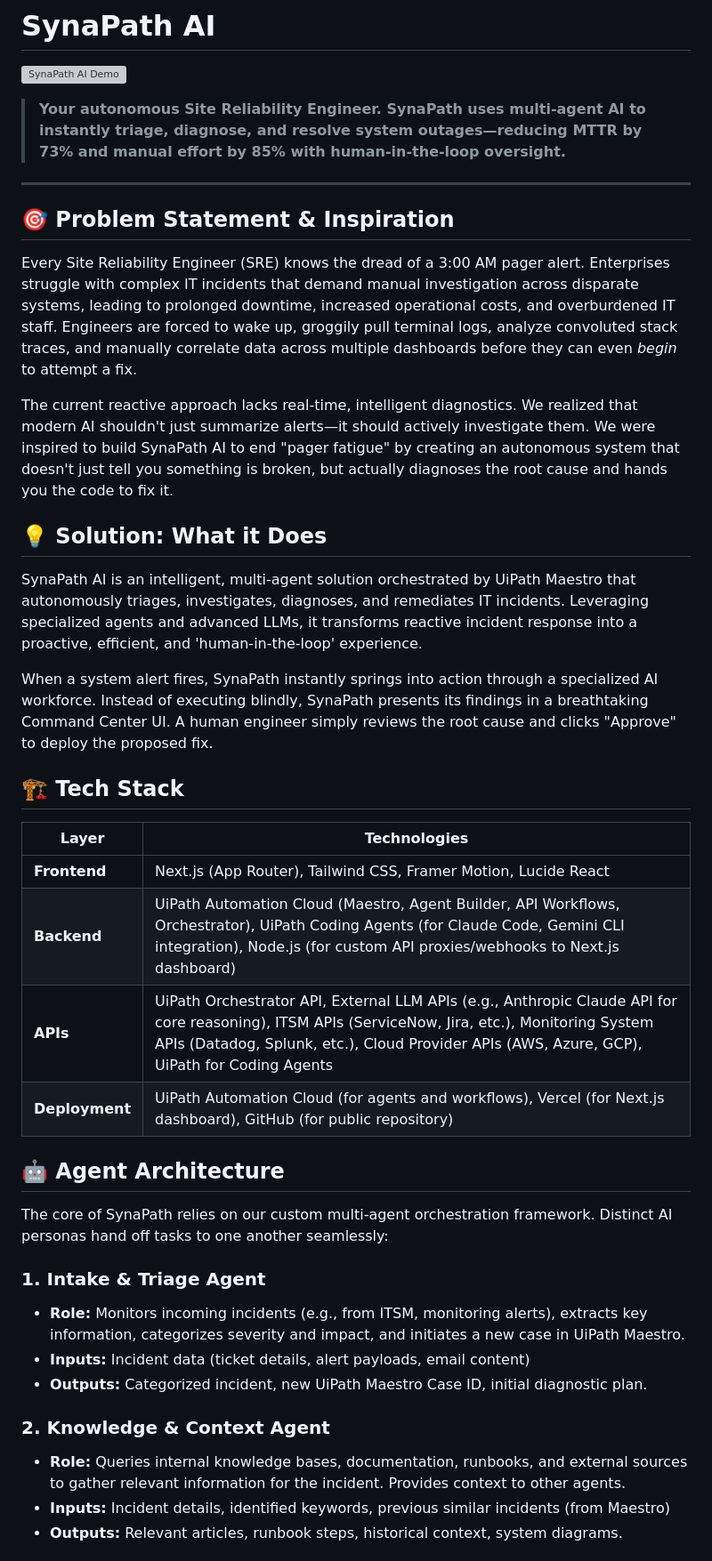
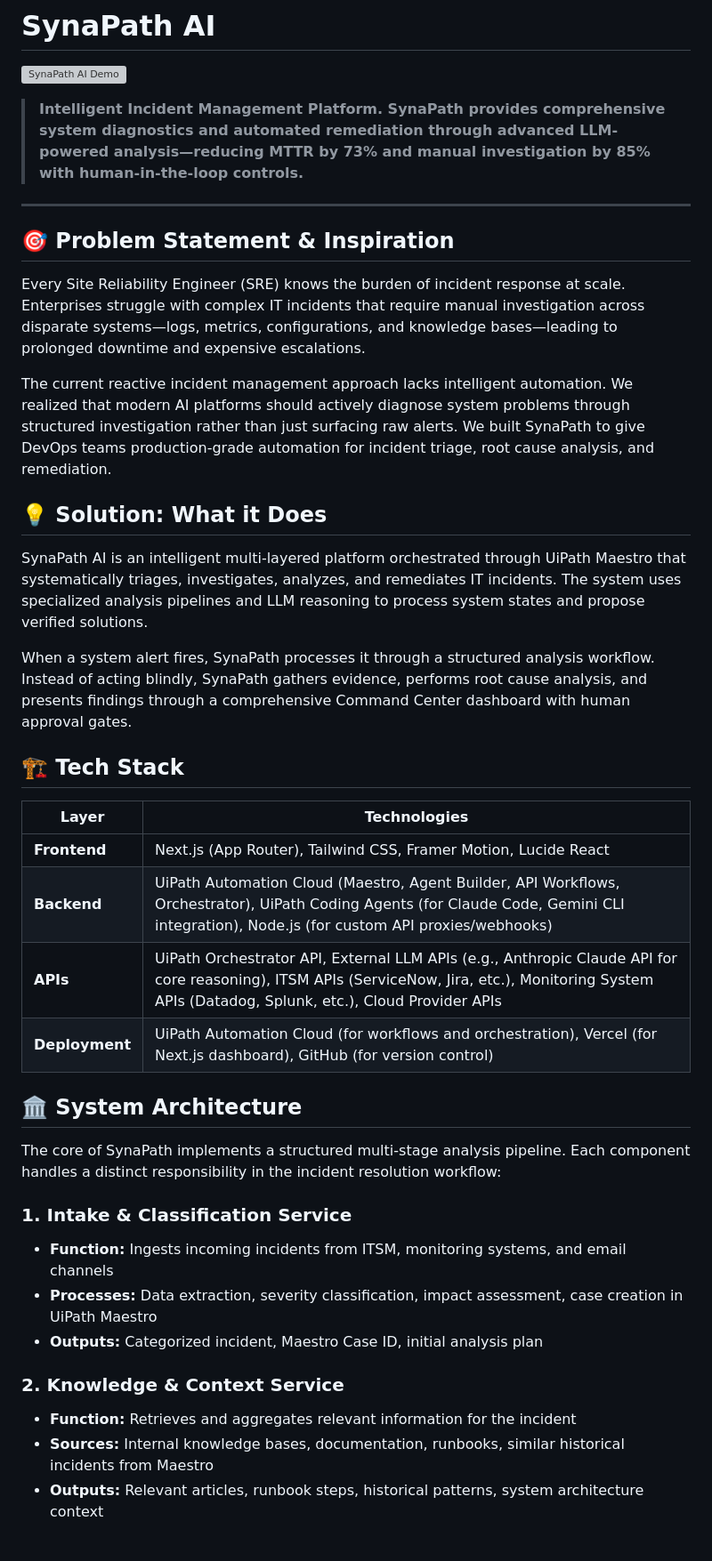
Before and after one commit to QuisTech/synapath-ai-hackathon, a Markdown page: README.md, the part around one of its changes. Shown at 89% size. GitHub-like rendering; grey boxes are pictures that could not be loaded.

```diff
--- a/README.md
+++ b/README.md
@@ -2,40 +2,40 @@
 
 ![SynaPath AI Demo](https://raw.githubusercontent.com/QuisTech/synapath-ai-hackathon/main/public/remix.gif)
 
-> **Your autonomous Site Reliability Engineer. SynaPath uses multi-agent AI to instantly triage, diagnose, and resolve system outages—reducing MTTR by 73% and manual effort by 85% with human-in-the-loop oversight.**
+> **Intelligent Incident Management Platform. SynaPath provides comprehensive system diagnostics and automated remediation through advanced LLM-powered analysis—reducing MTTR by 73% and manual investigation by 85% with human-in-the-loop controls.**
 
 ---
 
 ## 🎯 Problem Statement & Inspiration
-Every Site Reliability Engineer (SRE) knows the dread of a 3:00 AM pager alert. Enterprises struggle with complex IT incidents that demand manual investigation across disparate systems, leading to prolonged downtime, increased operational costs, and overburdened IT staff. Engineers are forced to wake up, groggily pull terminal logs, analyze convoluted stack traces, and manually correlate data across multiple dashboards before they can even *begin* to attempt a fix.
+Every Site Reliability Engineer (SRE) knows the burden of incident response at scale. Enterprises struggle with complex IT incidents that require manual investigation across disparate systems—logs, metrics, configurations, and knowledge bases—leading to prolonged downtime and expensive escalations.
 
-The current reactive approach lacks real-time, intelligent diagnostics. We realized that modern AI shouldn't just summarize alerts—it should actively investigate them. We were inspired to build SynaPath AI to end "pager fatigue" by creating an autonomous system that doesn't just tell you something is broken, but actually diagnoses the root cause and hands you the code to fix it.
+The current reactive incident management approach lacks intelligent automation. We realized that modern AI platforms should actively diagnose system problems through structured investigation rather than just surfacing raw alerts. We built SynaPath to give DevOps teams production-grade automation for incident triage, root cause analysis, and remediation.
 
 ## 💡 Solution: What it Does
-SynaPath AI is an intelligent, multi-agent solution orchestrated by UiPath Maestro that autonomously triages, investigates, diagnoses, and remediates IT incidents. Leveraging specialized agents and advanced LLMs, it transforms reactive incident response into a proactive, efficient, and 'human-in-the-loop' experience.
+SynaPath AI is an intelligent multi-layered platform orchestrated through UiPath Maestro that systematically triages, investigates, analyzes, and remediates IT incidents. The system uses specialized analysis pipelines and LLM reasoning to process system states and propose verified solutions.
 
-When a system alert fires, SynaPath instantly springs into action through a specialized AI workforce. Instead of executing blindly, SynaPath presents its findings in a breathtaking Command Center UI. A human engineer simply reviews the root cause and clicks "Approve" to deploy the proposed fix.
+When a system alert fires, SynaPath processes it through a structured analysis workflow. Instead of acting blindly, SynaPath gathers evidence, performs root cause analysis, and presents findings through a comprehensive Command Center dashboard with human approval gates.
 
 ## 🏗️ Tech Stack
 
 | Layer | Technologies |
 |---|---|
 | **Frontend** | Next.js (App Router), Tailwind CSS, Framer Motion, Lucide React |
-| **Backend** | UiPath Automation Cloud (Maestro, Agent Builder, API Workflows, Orchestrator), UiPath Coding Agents (for Claude Code, Gemini CLI integration), Node.js (for custom API proxies/webhooks to Next.js dashboard) |
-| **APIs** | UiPath Orchestrator API, External LLM APIs (e.g., Anthropic Claude API for core reasoning), ITSM APIs (ServiceNow, Jira, etc.), Monitoring System APIs (Datadog, Splunk, etc.), Cloud Provider APIs (AWS, Azure, GCP), UiPath for Coding Agents |
-| **Deployment** | UiPath Automation Cloud (for agents and workflows), Vercel (for Next.js dashboard), GitHub (for public repository) |
+| **Backend** | UiPath Automation Cloud (Maestro, Agent Builder, API Workflows, Orchestrator), UiPath Coding Agents (for Claude Code, Gemini CLI integration), Node.js (for custom API proxies/webhooks) |
+| **APIs** | UiPath Orchestrator API, External LLM APIs (e.g., Anthropic Claude API for core reasoning), ITSM APIs (ServiceNow, Jira, etc.), Monitoring System APIs (Datadog, Splunk, etc.), Cloud Provider APIs |
+| **Deployment** | UiPath Automation Cloud (for workflows and orchestration), Vercel (for Next.js dashboard), GitHub (for version control) |
 
-## 🤖 Agent Architecture
+## 🏛️ System Architecture
 
-The core of SynaPath relies on our custom multi-agent orchestration framework. Distinct AI personas hand off tasks to one another seamlessly:
+The core of SynaPath implements a structured multi-stage analysis pipeline. Each component handles a distinct responsibility in the incident resolution workflow:
 
-### 1. Intake & Triage Agent
-- **Role:** Monitors incoming incidents (e.g., from ITSM, monitoring alerts), extracts key information, categorizes severity and impact, and initiates a new case in UiPath Maestro.
-- **Inputs:** Incident data (ticket details, alert payloads, email content)
-- **Outputs:** Categorized incident, new UiPath Maestro Case ID, initial diagnostic plan.
+### 1. Intake & Classification Service
+- **Function:** Ingests incoming incidents from ITSM, monitoring systems, and email channels
+- **Processes:** Data extraction, severity classification, impact assessment, case creation in UiPath Maestro
+- **Outputs:** Categorized incident, Maestro Case ID, initial analysis plan
 
-### 2. Knowledge & Context Agent
-- **Role:** Queries internal knowledge bases, documentation, runbooks, and external sources to gather relevant information for the incident. Provides context to other agents.
-- **Inputs:** Incident details, identified keywords, previous similar incidents (from Maestro)
-- **Outputs:** Relevant articles, runbook steps, historical context, system diagrams.
+### 2. Knowledge & Context Service
+- **Function:** Retrieves and aggregates relevant information for the incident
+- **Sources:** Internal knowledge bases, documentation, runbooks, similar historical incidents from Maestro
+- **Outputs:** Relevant articles, runbook steps, historical patterns, system architecture context
 
```
Also changed, not shown: other parts of README.md (+32 -32 lines).
